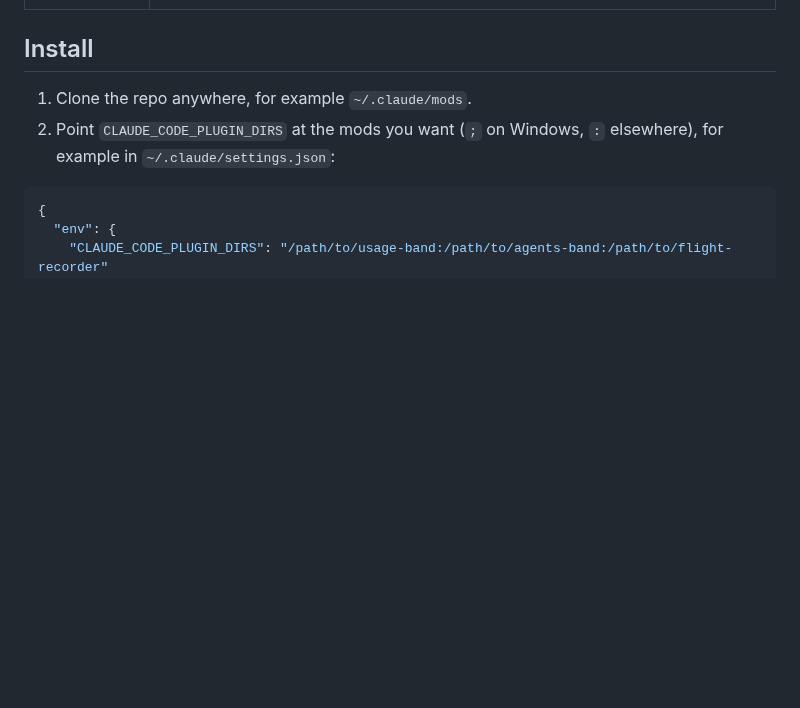
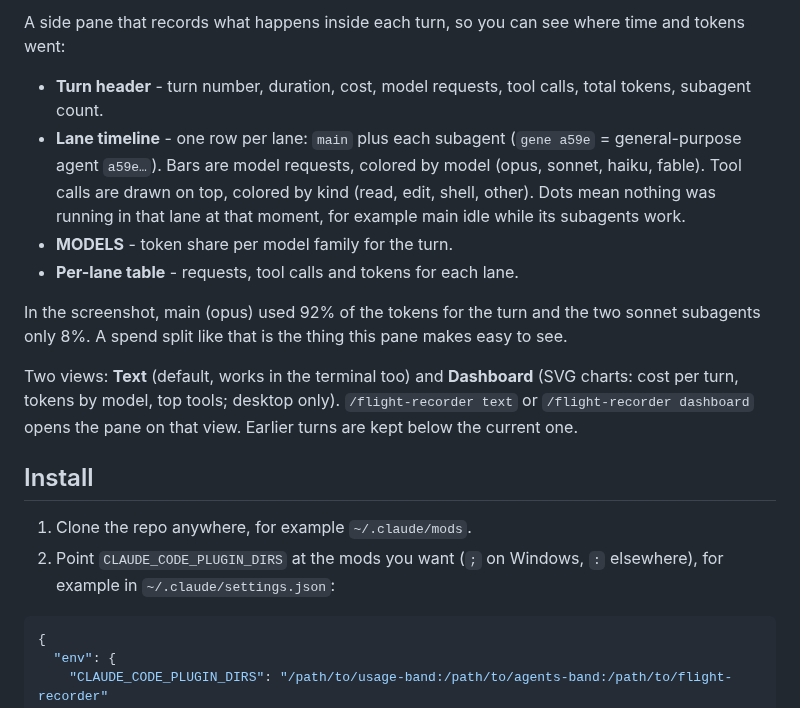
Before and after one commit to underscoreloG/claude-usage-mods, a Markdown page: README.md, the part around one of its changes. GitHub-like rendering; blank space fills up the shorter version.

```diff
--- a/README.md
+++ b/README.md
@@ -10,3 +38,13 @@ Three Claude Code mods for keeping an eye on usage, cost and subagents while you
+A side pane that records what happens inside each turn, so you can see where time and tokens went:
+
+- **Turn header** - turn number, duration, cost, model requests, tool calls, total tokens, subagent count.
+- **Lane timeline** - one row per lane: `main` plus each subagent (`gene a59e` = general-purpose agent `a59e…`). Bars are model requests, colored by model (opus, sonnet, haiku, fable). Tool calls are drawn on top, colored by kind (read, edit, shell, other). Dots mean nothing was running in that lane at that moment, for example main idle while its subagents work.
+- **MODELS** - token share per model family for the turn.
+- **Per-lane table** - requests, tool calls and tokens for each lane.
+
+In the screenshot, main (opus) used 92% of the tokens for the turn and the two sonnet subagents only 8%. A spend split like that is the thing this pane makes easy to see.
+
+Two views: **Text** (default, works in the terminal too) and **Dashboard** (SVG charts: cost per turn, tokens by model, top tools; desktop only). `/flight-recorder text` or `/flight-recorder dashboard` opens the pane on that view. Earlier turns are kept below the current one.
 
 ## Install
 
```
Also changed, not shown: other parts of README.md (+33 -5 lines), docs/bands.png (added), docs/flight-recorder.png (added).
